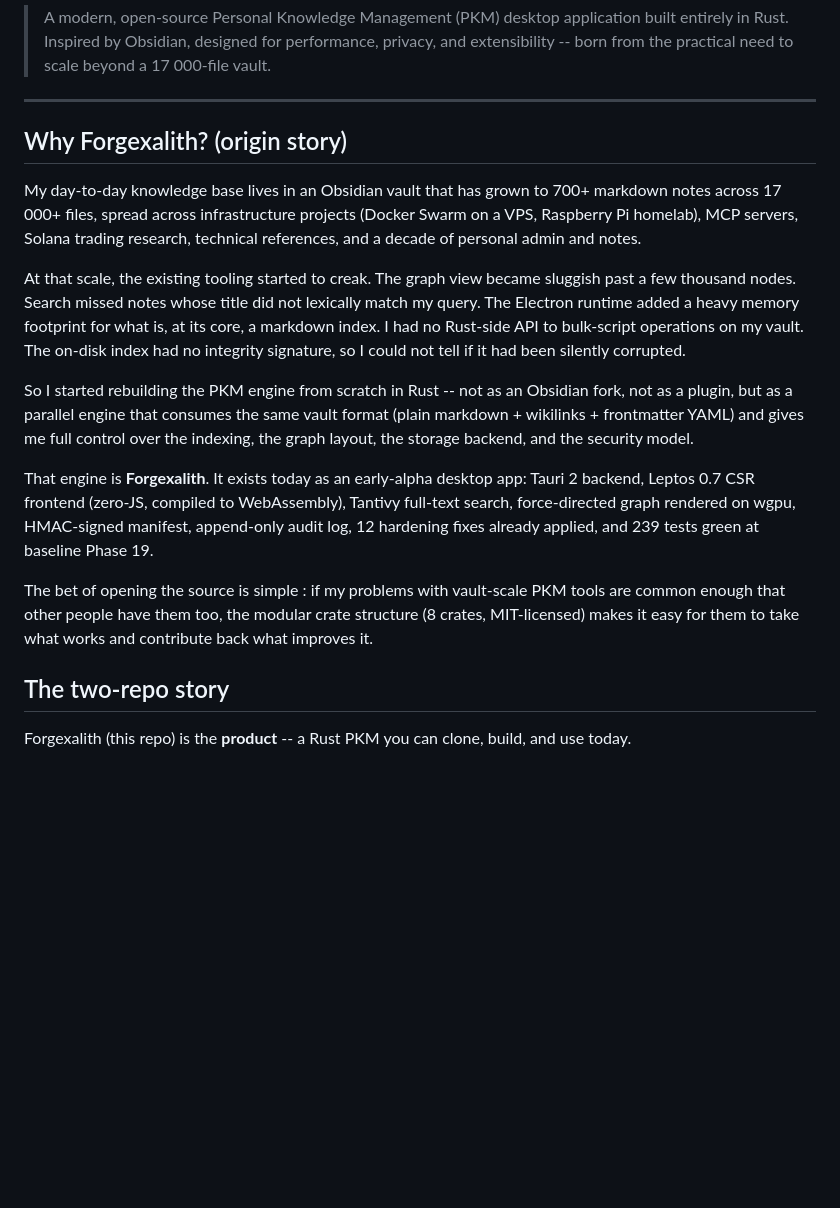
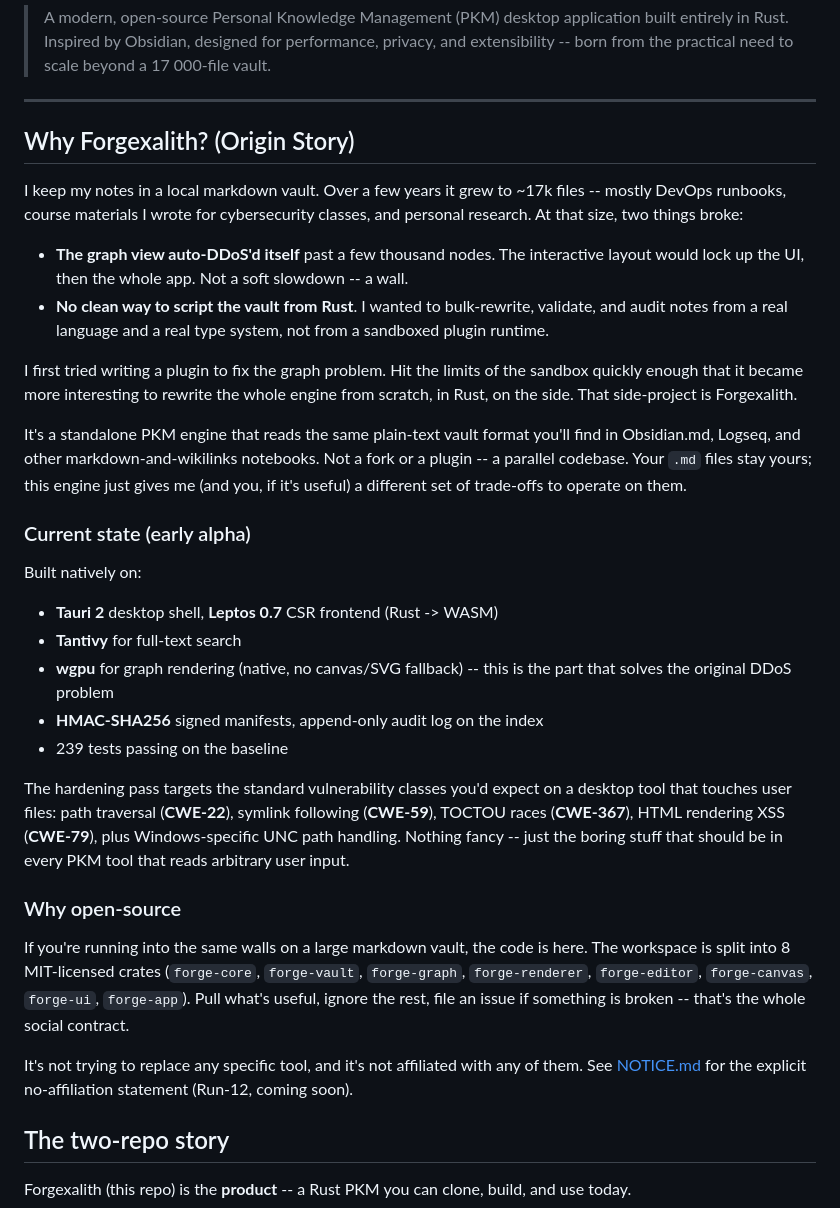
Before and after one commit to btaoldai/forgedsidian, a Markdown page: README.md, the part around the change. GitHub-like rendering; blank space fills up the shorter version.

Commit message:
docs(readme): rewrite Section 'Why Forgexalith? (Origin Story) (#17)

```diff
--- a/README.md
+++ b/README.md
@@ -13,17 +13,34 @@
 
 ---
 
-## Why Forgexalith? (origin story)
+## Why Forgexalith? (Origin Story)
 
-My day-to-day knowledge base lives in an Obsidian vault that has grown to 700+ markdown notes across 17 000+ files, spread across infrastructure projects (Docker Swarm on a VPS, Raspberry Pi homelab), MCP servers, Solana trading research, technical references, and a decade of personal admin and notes.
+I keep my notes in a local markdown vault. Over a few years it grew to ~17k files -- mostly DevOps runbooks, course materials I wrote for cybersecurity classes, and personal research. At that size, two things broke:
 
-At that scale, the existing tooling started to creak. The graph view became sluggish past a few thousand nodes. Search missed notes whose title did not lexically match my query. The Electron runtime added a heavy memory footprint for what is, at its core, a markdown index. I had no Rust-side API to bulk-script operations on my vault. The on-disk index had no integrity signature, so I could not tell if it had been silently corrupted.
+- **The graph view auto-DDoS'd itself** past a few thousand nodes. The interactive layout would lock up the UI, then the whole app. Not a soft slowdown -- a wall.
+- **No clean way to script the vault from Rust**. I wanted to bulk-rewrite, validate, and audit notes from a real language and a real type system, not from a sandboxed plugin runtime.
 
-So I started rebuilding the PKM engine from scratch in Rust -- not as an Obsidian fork, not as a plugin, but as a parallel engine that consumes the same vault format (plain markdown + wikilinks + frontmatter YAML) and gives me full control over the indexing, the graph layout, the storage backend, and the security model.
+I first tried writing a plugin to fix the graph problem. Hit the limits of the sandbox quickly enough that it became more interesting to rewrite the whole engine from scratch, in Rust, on the side. That side-project is Forgexalith.
 
-That engine is **Forgexalith**. It exists today as an early-alpha desktop app: Tauri 2 backend, Leptos 0.7 CSR frontend (zero-JS, compiled to WebAssembly), Tantivy full-text search, force-directed graph rendered on wgpu, HMAC-signed manifest, append-only audit log, 12 hardening fixes already applied, and 239 tests green at baseline Phase 19.
+It's a standalone PKM engine that reads the same plain-text vault format you'll find in Obsidian.md, Logseq, and other markdown-and-wikilinks notebooks. Not a fork or a plugin -- a parallel codebase. Your `.md` files stay yours; this engine just gives me (and you, if it's useful) a different set of trade-offs to operate on them.
 
-The bet of opening the source is simple : if my problems with vault-scale PKM tools are common enough that other people have them too, the modular crate structure (8 crates, MIT-licensed) makes it easy for them to take what works and contribute back what improves it.
+### Current state (early alpha)
+
+Built natively on:
+
+- **Tauri 2** desktop shell, **Leptos 0.7** CSR frontend (Rust -> WASM)
+- **Tantivy** for full-text search
+- **wgpu** for graph rendering (native, no canvas/SVG fallback) -- this is the part that solves the original DDoS problem
+- **HMAC-SHA256** signed manifests, append-only audit log on the index
+- 239 tests passing on the baseline
+
+The hardening pass targets the standard vulnerability classes you'd expect on a desktop tool that touches user files: path traversal (**CWE-22**), symlink following (**CWE-59**), TOCTOU races (**CWE-367**), HTML rendering XSS (**CWE-79**), plus Windows-specific UNC path handling. Nothing fancy -- just the boring stuff that should be in every PKM tool that reads arbitrary user input.
+
+### Why open-source
+
+If you're running into the same walls on a large markdown vault, the code is here. The workspace is split into 8 MIT-licensed crates (`forge-core`, `forge-vault`, `forge-graph`, `forge-renderer`, `forge-editor`, `forge-canvas`, `forge-ui`, `forge-app`). Pull what's useful, ignore the rest, file an issue if something is broken -- that's the whole social contract.
+
+It's not trying to replace any specific tool, and it's not affiliated with any of them. See [NOTICE.md](./NOTICE.md) for the explicit no-affiliation statement (Run-12, coming soon).
 
 ## The two-repo story
 
```
